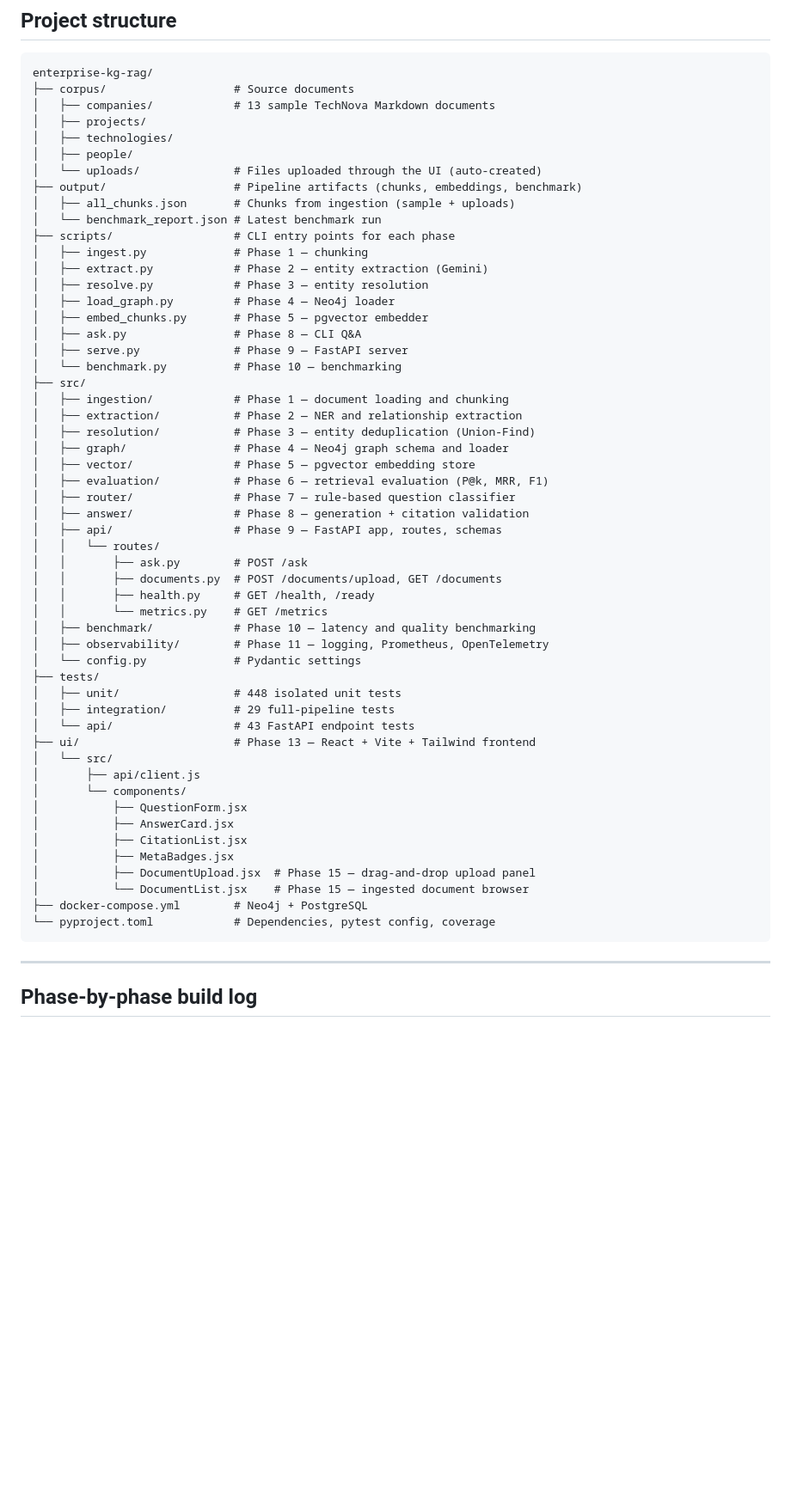
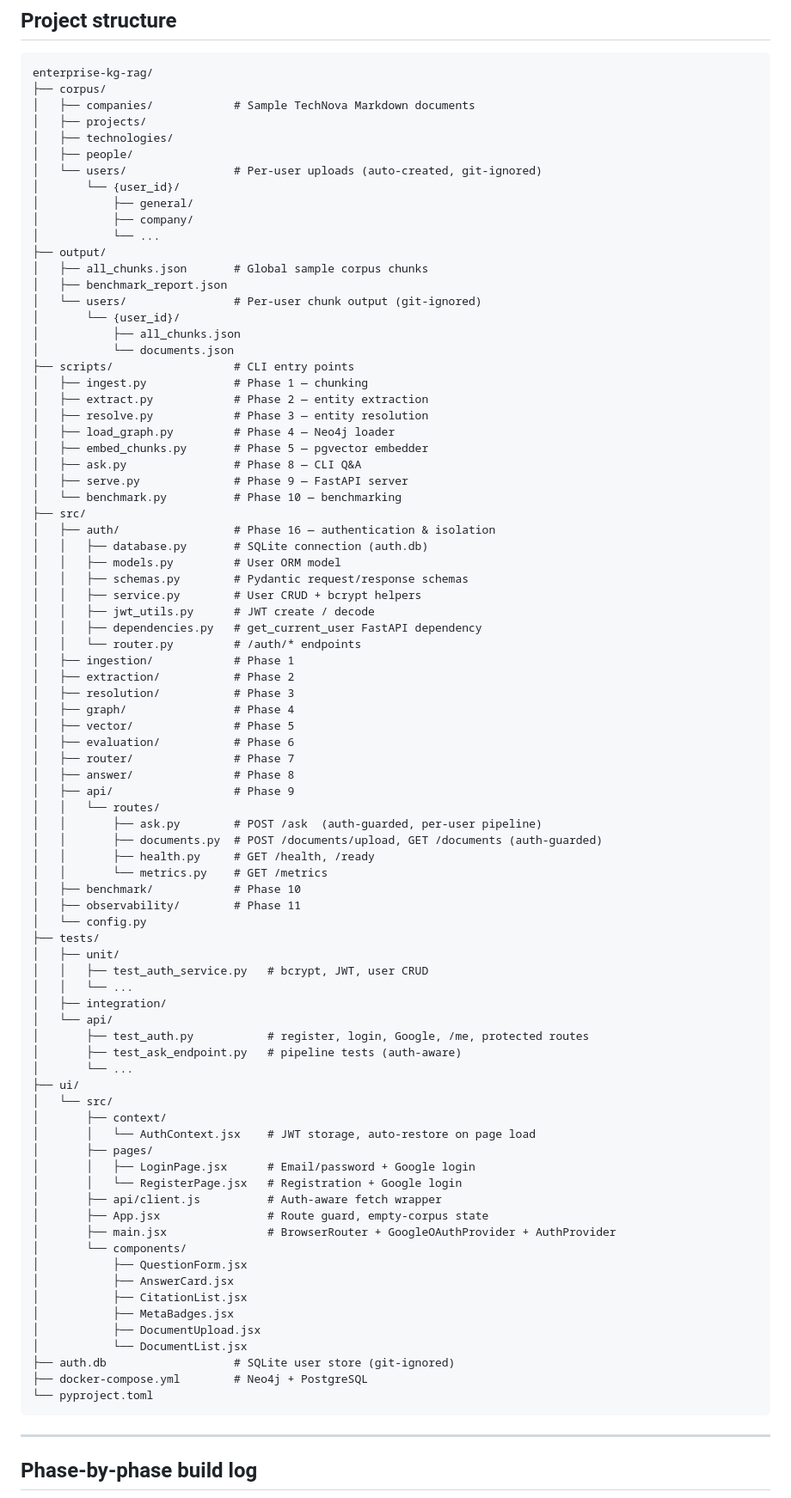
Before and after one commit to mitochondria-28/Knowledge-Graph-RAG-for-Enterprise-Data, a Markdown page: README.md, the part around one of its changes. Shown at 86% size. Rendered like a GitHub page; blank space fills up the shorter version.

````diff
--- a/README.md
+++ b/README.md
@@ -307,18 +387,26 @@ Set `OTEL_EXPORTER_OTLP_ENDPOINT=http://jaeger:4318` to export to Jaeger.
 
 ```
 enterprise-kg-rag/
-├── corpus/                   # Source documents
-│   ├── companies/            # 13 sample TechNova Markdown documents
+├── corpus/
+│   ├── companies/            # Sample TechNova Markdown documents
 │   ├── projects/
 │   ├── technologies/
 │   ├── people/
-│   └── uploads/              # Files uploaded through the UI (auto-created)
-├── output/                   # Pipeline artifacts (chunks, embeddings, benchmark)
-│   ├── all_chunks.json       # Chunks from ingestion (sample + uploads)
-│   └── benchmark_report.json # Latest benchmark run
-├── scripts/                  # CLI entry points for each phase
+│   └── users/                # Per-user uploads (auto-created, git-ignored)
+│       └── {user_id}/
+│           ├── general/
+│           ├── company/
+│           └── ...
+├── output/
+│   ├── all_chunks.json       # Global sample corpus chunks
+│   ├── benchmark_report.json
+│   └── users/                # Per-user chunk output (git-ignored)
+│       └── {user_id}/
+│           ├── all_chunks.json
+│           └── documents.json
+├── scripts/                  # CLI entry points
 │   ├── ingest.py             # Phase 1 — chunking
-│   ├── extract.py            # Phase 2 — entity extraction (Gemini)
+│   ├── extract.py            # Phase 2 — entity extraction
 │   ├── resolve.py            # Phase 3 — entity resolution
 │   ├── load_graph.py         # Phase 4 — Neo4j loader
 │   ├── embed_chunks.py       # Phase 5 — pgvector embedder
@@ -326,39 +414,60 @@ enterprise-kg-rag/
 │   ├── serve.py              # Phase 9 — FastAPI server
 │   └── benchmark.py          # Phase 10 — benchmarking
 ├── src/
-│   ├── ingestion/            # Phase 1 — document loading and chunking
-│   ├── extraction/           # Phase 2 — NER and relationship extraction
-│   ├── resolution/           # Phase 3 — entity deduplication (Union-Find)
-│   ├── graph/                # Phase 4 — Neo4j graph schema and loader
-│   ├── vector/               # Phase 5 — pgvector embedding store
-│   ├── evaluation/           # Phase 6 — retrieval evaluation (P@k, MRR, F1)
-│   ├── router/               # Phase 7 — rule-based question classifier
-│   ├── answer/               # Phase 8 — generation + citation validation
-│   ├── api/                  # Phase 9 — FastAPI app, routes, schemas
+│   ├── auth/                 # Phase 16 — authentication & isolation
+│   │   ├── database.py       # SQLite connection (auth.db)
+│   │   ├── models.py         # User ORM model
+│   │   ├── schemas.py        # Pydantic request/response schemas
+│   │   ├── service.py        # User CRUD + bcrypt helpers
+│   │   ├── jwt_utils.py      # JWT create / decode
+│   │   ├── dependencies.py   # get_current_user FastAPI dependency
+│   │   └── router.py         # /auth/* endpoints
+│   ├── ingestion/            # Phase 1
+│   ├── extraction/           # Phase 2
+│   ├── resolution/           # Phase 3
+│   ├── graph/                # Phase 4
+│   ├── vector/               # Phase 5
+│   ├── evaluation/           # Phase 6
+│   ├── router/               # Phase 7
+│   ├── answer/               # Phase 8
+│   ├── api/                  # Phase 9
 │   │   └── routes/
-│   │       ├── ask.py        # POST /ask
-│   │       ├── documents.py  # POST /documents/upload, GET /documents
+│   │       ├── ask.py        # POST /ask  (auth-guarded, per-user pipeline)
+│   │       ├── documents.py  # POST /documents/upload, GET /documents (auth-guarded)
 │   │       ├── health.py     # GET /health, /ready
 │   │       └── metrics.py    # GET /metrics
-│   ├── benchmark/            # Phase 10 — latency and quality benchmarking
-│   ├── observability/        # Phase 11 — logging, Prometheus, OpenTelemetry
-│   └── config.py             # Pydantic settings
+│   ├── benchmark/            # Phase 10
+│   ├── observability/        # Phase 11
+│   └── config.py
 ├── tests/
-│   ├── unit/                 # 448 isolated unit tests
-│   ├── integration/          # 29 full-pipeline tests
-│   └── api/                  # 43 FastAPI endpoint tests
-├── ui/                       # Phase 13 — React + Vite + Tailwind frontend
+│   ├── unit/
+│   │   ├── test_auth_service.py   # bcrypt, JWT, user CRUD
+│   │   └── ...
+│   ├── integration/
+│   └── api/
+│       ├── test_auth.py           # register, login, Google, /me, protected routes
+│       ├── test_ask_endpoint.py   # pipeline tests (auth-aware)
+│       └── ...
+├── ui/
 │   └── src/
-│       ├── api/client.js
+│       ├── context/
+│       │   └── AuthContext.jsx    # JWT storage, auto-restore on page load
+│       ├── pages/
+│       │   ├── LoginPage.jsx      # Email/password + Google login
+│       │   └── RegisterPage.jsx   # Registration + Google login
+│       ├── api/client.js          # Auth-aware fetch wrapper
+│       ├── App.jsx                # Route guard, empty-corpus state
+│       ├── main.jsx               # BrowserRouter + GoogleOAuthProvider + AuthProvider
 │       └── components/
 │           ├── QuestionForm.jsx
 │           ├── AnswerCard.jsx
 │           ├── CitationList.jsx
 │           ├── MetaBadges.jsx
-│           ├── DocumentUpload.jsx  # Phase 15 — drag-and-drop upload panel
-│           └── DocumentList.jsx    # Phase 15 — ingested document browser
+│           ├── DocumentUpload.jsx
+│           └── DocumentList.jsx
+├── auth.db                   # SQLite user store (git-ignored)
 ├── docker-compose.yml        # Neo4j + PostgreSQL
-└── pyproject.toml            # Dependencies, pytest config, coverage
+└── pyproject.toml
 ```
 
 ---
````
Also changed, not shown: other parts of README.md (+206 -118 lines).
